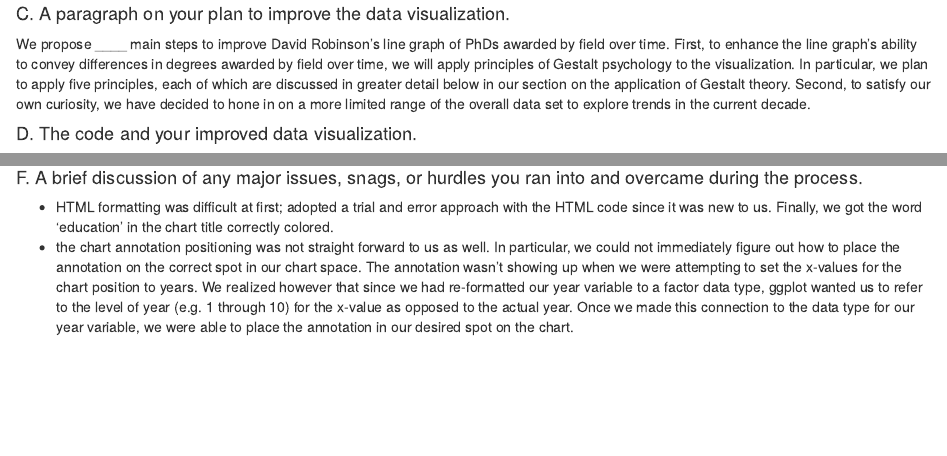
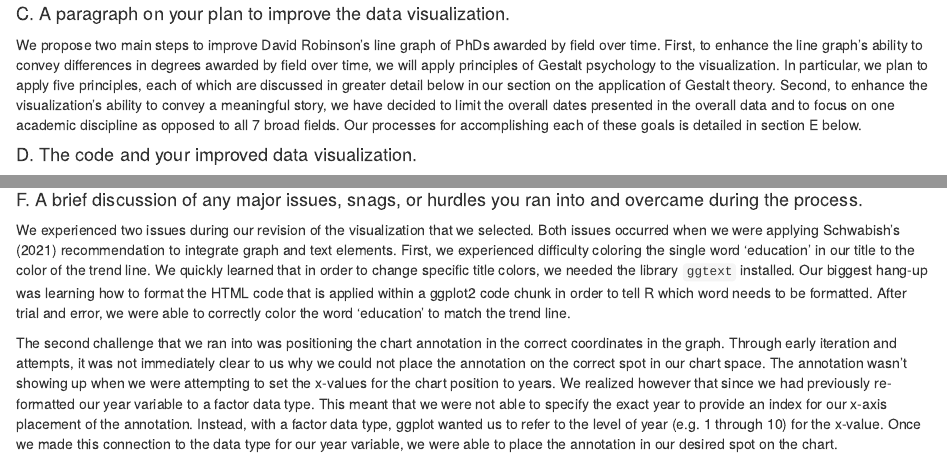
Before and after one commit to gzlupko/ORLA_6541_Applied_Data_Science, an R Markdown document (Exercises/Exercise_2.Rmd): the page in a window 1100 px wide, from 1990 px down before the commit and from 1970 px down after it, so that both start at the same text, and a second part further down, joined at a grey line. Rendered offline with R 4.5, knitr and Pandoc, with nearby package versions; some code elsewhere in the file could not run offline; the gapminder table comes from the copy in Python's plotly package.

Commit message:
tidy tuesday complete

```diff
--- a/Exercises/Exercise_2.Rmd
+++ b/Exercises/Exercise_2.Rmd
@@ -985,7 +985,7 @@ phd_df %>%
 
 #### C. A paragraph on your plan to improve the data visualization.
 
-We propose ____ main steps to improve David Robinson's line graph of PhDs awarded by field over time. First, to enhance the line graph's ability to convey differences in degrees awarded by field over time, we will apply principles of Gestalt psychology to the visualization. In particular, we plan to apply five principles, each of which are discussed in greater detail below in our section on the application of Gestalt theory. Second, to satisfy our own curiosity, we have decided to hone in on a more limited range of the overall data set to explore trends in the current decade.
+We propose two main steps to improve David Robinson's line graph of PhDs awarded by field over time. First, to enhance the line graph's ability to convey differences in degrees awarded by field over time, we will apply principles of Gestalt psychology to the visualization. In particular, we plan to apply five principles, each of which are discussed in greater detail below in our section on the application of Gestalt theory. Second, to enhance the visualization's ability to convey a meaningful story, we have decided to limit the overall dates presented in the overall data and to focus on one academic discipline as opposed to all 7 broad fields. Our processes for accomplishing each of these goals is detailed in section E below.
 
 
 #### D. The code and your improved data visualization.
@@ -1054,6 +1052,6 @@ Having integrated chart and text elements, we were then ready to reduce clutter,
 
 #### F. A brief discussion of any major issues, snags, or hurdles you ran into and overcame during the process.
 
+We experienced two issues during our revision of the visualization that we selected. Both issues occurred when we were applying Schwabish's (2021) recommendation to integrate graph and text elements. First, we experienced difficulty coloring the single word 'education' in our title to the color of the trend line. We quickly learned that in order to change specific title colors, we needed the library `ggtext` installed. Our biggest hang-up was learning how to format the HTML code that is applied within a ggplot2 code chunk in order to tell R which word needs to be formatted. After trial and error, we were able to correctly color the word 'education' to match the trend line.
 
-- HTML formatting was difficult at first; adopted a trial and error approach with the HTML code since it was new to us. Finally, we got the word 'education' in the chart title correctly colored.
-- the chart annotation positioning was not straight forward to us as well. In particular, we could not immediately figure out how to place the annotation on the correct spot in our chart space. The annotation wasn't showing up when we were attempting to set the x-values for the chart position to years. We realized however that since we had re-formatted our year variable to a factor data type, ggplot wanted us to refer to the level of year (e.g. 1 through 10) for the x-value as opposed to the actual year. Once we made this connection to the data type for our year variable, we were able to place the annotation in our desired spot on the chart.
+The second challenge that we ran into was positioning the chart annotation in the correct coordinates in the graph. Through early iteration and attempts, it was not immediately clear to us why we could not place the annotation on the correct spot in our chart space. The annotation wasn't showing up when we were attempting to set the x-values for the chart position to years. We realized however that since we had previously re-formatted our year variable to a factor data type. This meant that we were not able to specify the exact year to provide an index for our x-axis placement of the annotation. Instead, with a factor data type, ggplot wanted us to refer to the level of year (e.g. 1 through 10) for the x-value. Once we made this connection to the data type for our year variable, we were able to place the annotation in our desired spot on the chart.
```
Also changed, not shown: Exercises/Exercise_2.Rmd (4 more changed lines).
